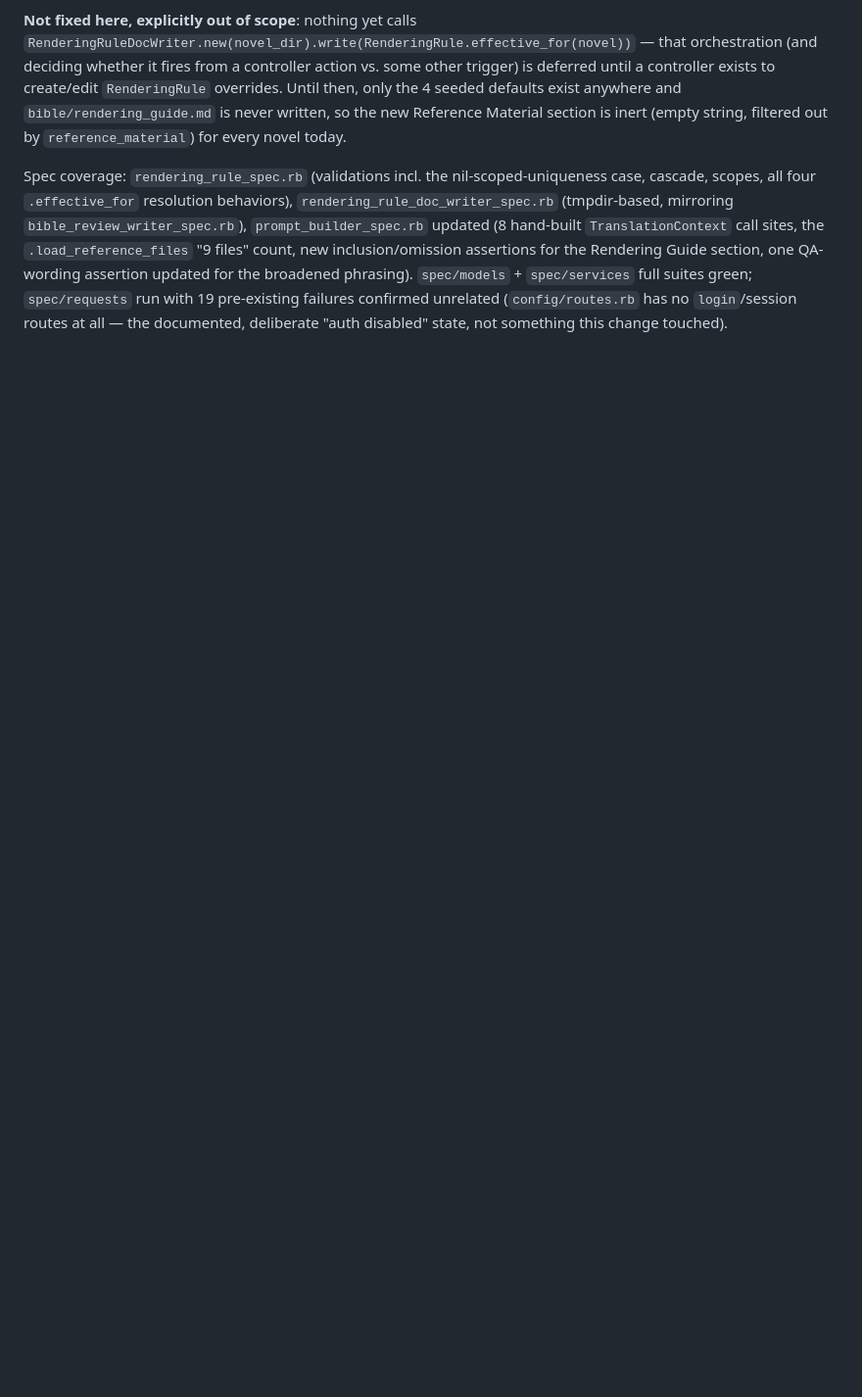
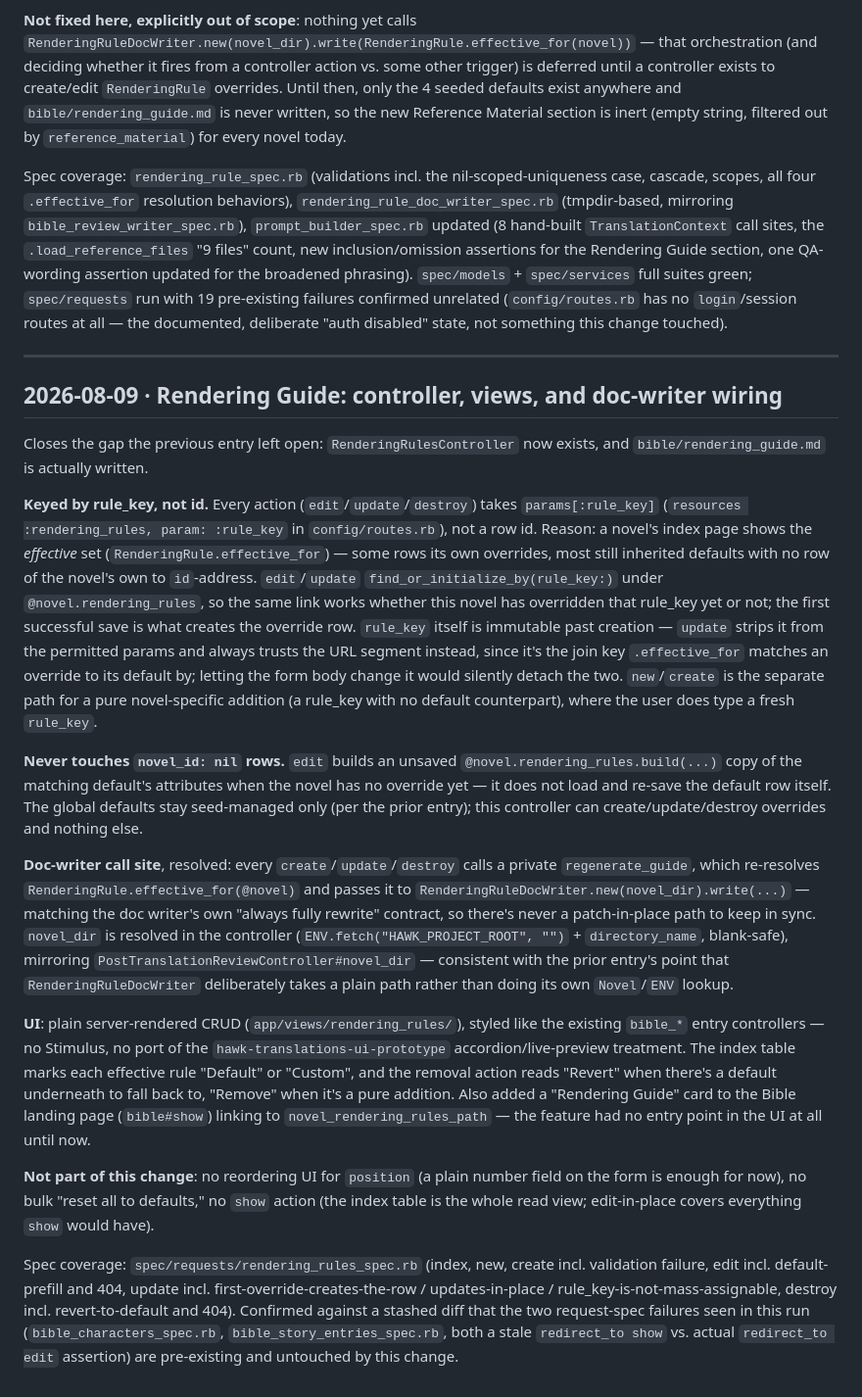
Before and after one commit to roasted-oolong/hawk-translations, a Markdown page: docs/DECISIONS.md, the part around the change. Shown at 98% size. Drawn GitHub-style; blank space fills up the shorter version.

Commit message:
docs(bible): document the RenderingRule controller wiring
Co-Authored-By: Claude Sonnet 5 <noreply@anthropic.com>
Claude-Session: https://claude.ai/code/session_01MdEVRYapQeE6gdLnGi67yc

```diff
--- a/docs/DECISIONS.md
+++ b/docs/DECISIONS.md
@@ -3205,3 +3205,70 @@ phrasing). `spec/models` + `spec/services` full suites green; `spec/requests`
 run with 19 pre-existing failures confirmed unrelated (`config/routes.rb`
 has no `login`/session routes at all — the documented, deliberate
 "auth disabled" state, not something this change touched).
+
+---
+
+## 2026-08-09 · Rendering Guide: controller, views, and doc-writer wiring
+
+Closes the gap the previous entry left open: `RenderingRulesController` now
+exists, and `bible/rendering_guide.md` is actually written.
+
+**Keyed by rule_key, not id.** Every action (`edit`/`update`/`destroy`)
+takes `params[:rule_key]` (`resources :rendering_rules, param: :rule_key`
+in `config/routes.rb`), not a row id. Reason: a novel's index page shows
+the *effective* set (`RenderingRule.effective_for`) — some rows its own
+overrides, most still inherited defaults with no row of the novel's own
+to `id`-address. `edit`/`update` `find_or_initialize_by(rule_key:)` under
+`@novel.rendering_rules`, so the same link works whether this novel has
+overridden that rule_key yet or not; the first successful save is what
+creates the override row. `rule_key` itself is immutable past creation —
+`update` strips it from the permitted params and always trusts the URL
+segment instead, since it's the join key `.effective_for` matches an
+override to its default by; letting the form body change it would
+silently detach the two. `new`/`create` is the separate path for a
+pure novel-specific addition (a rule_key with no default counterpart),
+where the user does type a fresh `rule_key`.
+
+**Never touches `novel_id: nil` rows.** `edit` builds an unsaved
+`@novel.rendering_rules.build(...)` copy of the matching default's
+attributes when the novel has no override yet — it does not load and
+re-save the default row itself. The global defaults stay seed-managed
+only (per the prior entry); this controller can create/update/destroy
+overrides and nothing else.
+
+**Doc-writer call site**, resolved: every `create`/`update`/`destroy`
+calls a private `regenerate_guide`, which re-resolves
+`RenderingRule.effective_for(@novel)` and passes it to
+`RenderingRuleDocWriter.new(novel_dir).write(...)` — matching the doc
+writer's own "always fully rewrite" contract, so there's never a
+patch-in-place path to keep in sync. `novel_dir` is resolved in the
+controller (`ENV.fetch("HAWK_PROJECT_ROOT", "")` + `directory_name`,
+blank-safe), mirroring `PostTranslationReviewController#novel_dir` —
+consistent with the prior entry's point that `RenderingRuleDocWriter`
+deliberately takes a plain path rather than doing its own `Novel`/`ENV`
+lookup.
+
+**UI**: plain server-rendered CRUD (`app/views/rendering_rules/`),
+styled like the existing `bible_*` entry controllers — no Stimulus, no
+port of the `hawk-translations-ui-prototype` accordion/live-preview
+treatment. The index table marks each effective rule "Default" or
+"Custom", and the removal action reads "Revert" when there's a default
+underneath to fall back to, "Remove" when it's a pure addition. Also
+added a "Rendering Guide" card to the Bible landing page
+(`bible#show`) linking to `novel_rendering_rules_path` — the feature
+had no entry point in the UI at all until now.
+
+**Not part of this change**: no reordering UI for `position` (a plain
+number field on the form is enough for now), no bulk "reset all to
+defaults," no `show` action (the index table is the whole read view;
+edit-in-place covers everything `show` would have).
+
+Spec coverage: `spec/requests/rendering_rules_spec.rb` (index, new,
+create incl. validation failure, edit incl. default-prefill and 404,
+update incl. first-override-creates-the-row / updates-in-place /
+rule_key-is-not-mass-assignable, destroy incl. revert-to-default and
+404). Confirmed against a stashed diff that the two request-spec
+failures seen in this run (`bible_characters_spec.rb`,
+`bible_story_entries_spec.rb`, both a stale `redirect_to show` vs.
+actual `redirect_to edit` assertion) are pre-existing and untouched by
+this change.
```
Also changed, not shown: CLAUDE.md (+1 -1 lines).
